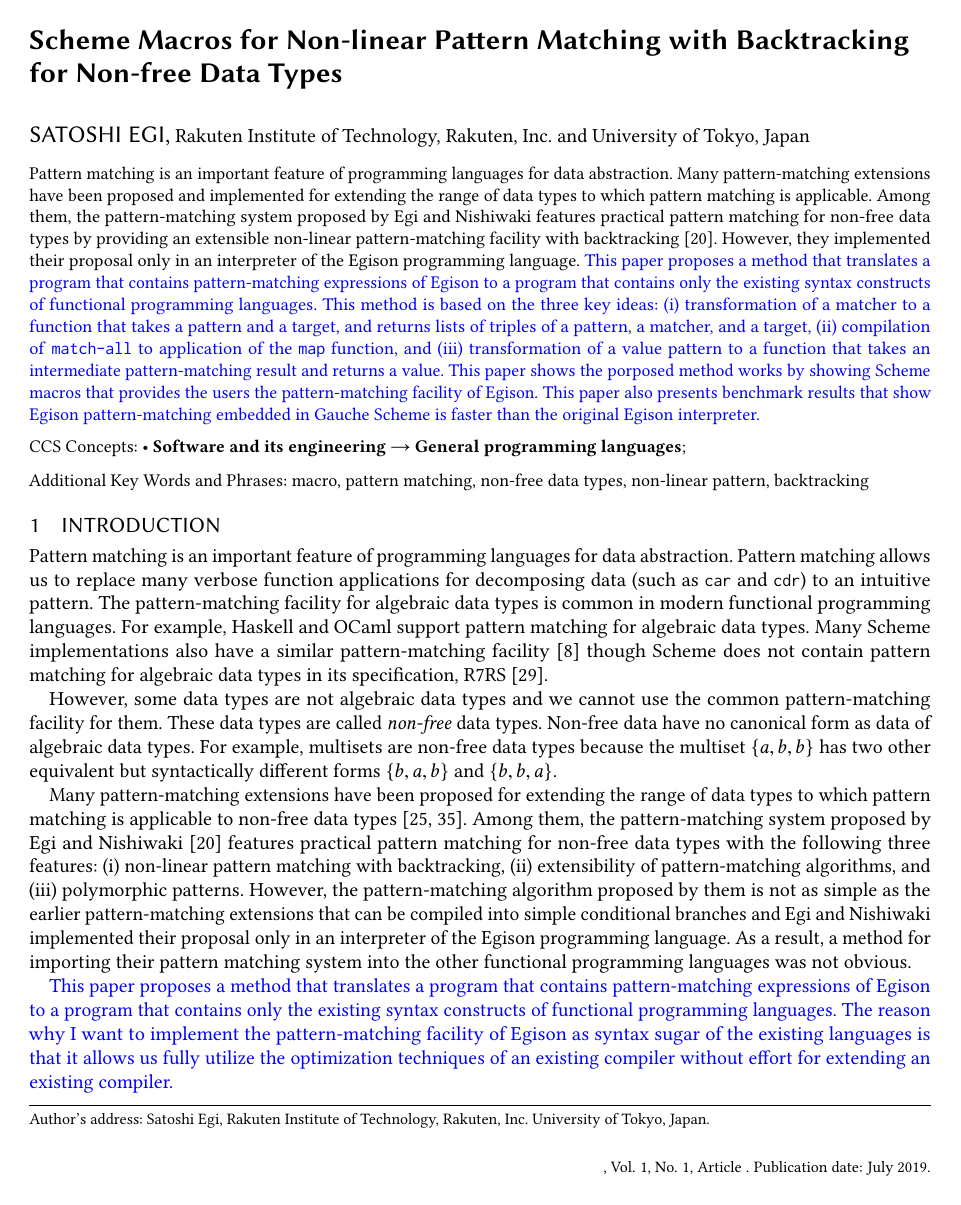
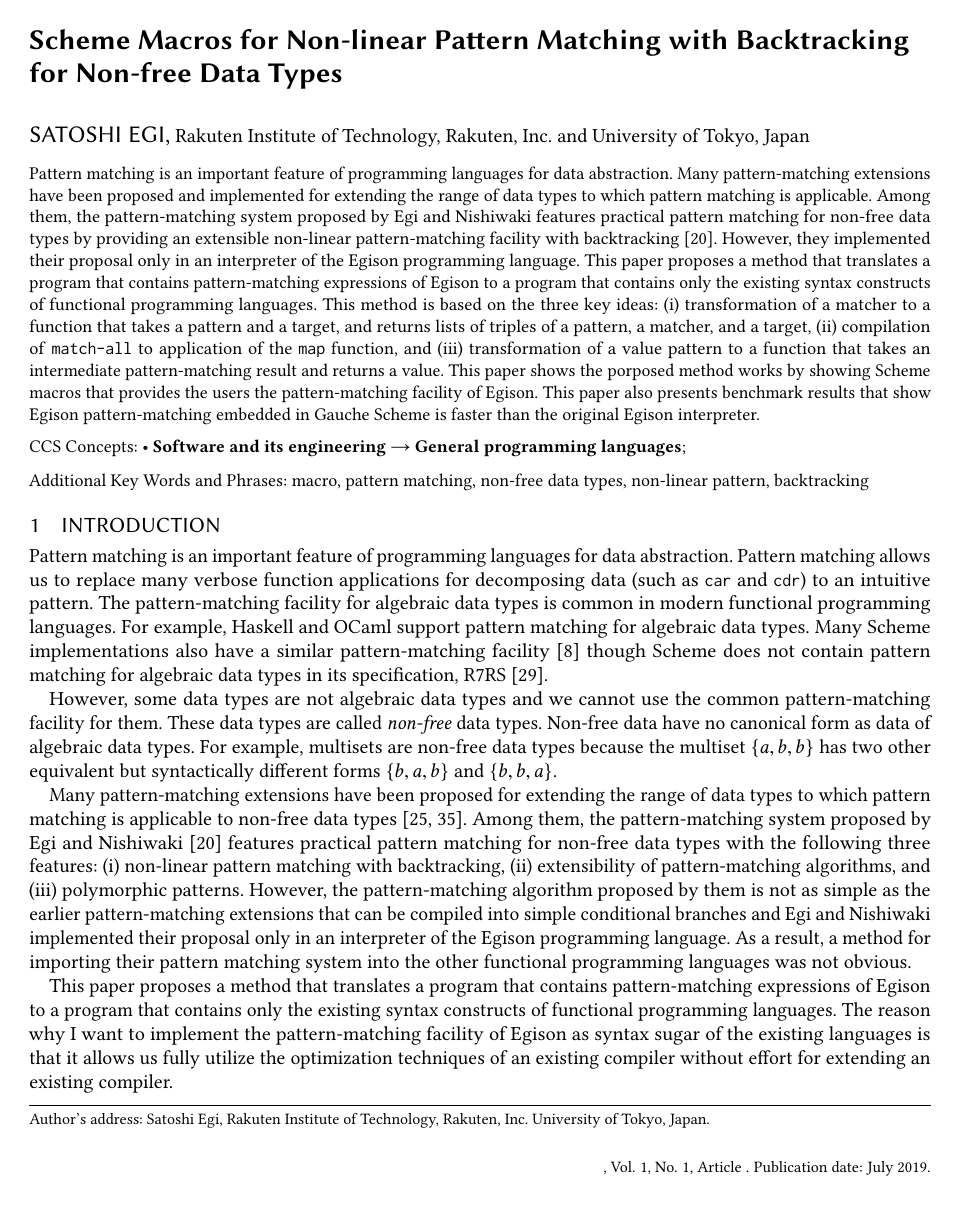
Before and after one commit to egisatoshi/macro-paper, a LaTeX paper (main.tex): page 1 of 18. The pictures show the PDF file main.pdf that the author committed with the source.

Commit message:
improve intro

```diff
--- a/main.tex
+++ b/main.tex
@@ -144,13 +144,13 @@
   % Inquiry:
   However, they implemented their proposal only in an interpreter of the Egison programming language.
   % Approach:
-  \new{
+  %\new{
   This paper proposes a method that translates a program that contains pattern-matching expressions of Egison to a program that contains only the existing syntax constructs of functional programming languages.
   This method is based on the three key ideas: (i) transformation of a matcher to a function that takes a pattern and a target, and returns lists of triples of a pattern, a matcher, and a target, (ii) compilation of \texttt{match-all} to application of the \texttt{map} function, and (iii) transformation of a value pattern to a function that takes an intermediate pattern-matching result and returns a value.
   This paper shows the porposed method works by showing Scheme macros that provides the users the pattern-matching facility of Egison.
   % Knowledge
   This paper also presents benchmark results that show Egison pattern-matching embedded in Gauche Scheme is faster than the original Egison interpreter.
-  }%new
+  %new
   % Grounding, and Importance:
 \end{abstract}
 
@@ -196,12 +196,12 @@ Among them, the pattern-matching system proposed by Egi and Nishiwaki~\cite{egi2
 However, the pattern-matching algorithm proposed by them is not as simple as the earlier pattern-matching extensions that can be compiled into simple conditional branches and Egi and Nishiwaki implemented their proposal only in an interpreter of the Egison programming language.
 As a result, a method for importing their pattern matching system into the other functional programming languages was not obvious.
 
-\new{
+%\new{
 This paper proposes a method that translates a program that contains pattern-matching expressions of Egison to a program that contains only the existing syntax constructs of functional programming languages.
 The reason why I want to implement the pattern-matching facility of Egison as syntax sugar of the existing languages is that it allows us fully utilize the optimization techniques of an existing compiler without effort for extending an existing compiler.
-}%new
+%new
 
-\new{
+%\new{
 This paper shows the proposed method works by implementing the pattern-matching facility of Egison on Scheme.
 We choose Scheme as the target programming language by the following reasons:
 (i) Scheme has a macro system and provides easy meta-programming environment;
@@ -212,7 +212,7 @@ The reason (ii) comes from the problem that static typing of a program generated
 The extension of the proposed method for statically typed programming languages remains as future work.
 The implementation of the macros has been already open-sourced~\cite{egisonScheme}.
 We can try the macros on the Gauche Scheme~\cite{gaucheWeb}.
-}%new
+%new
 
 The remainder of this paper is organized as follows.
 Sect.~\ref{history} reviews the history of pattern-matching extensions and implementation of pattern matching in Scheme.
@@ -250,7 +250,7 @@ Active patterns support non-linear patterns though they do not support pattern m
 First class patterns support pattern matching with backtracking though they do not support pattern matching with multiple results.
 
 Egison~\cite{egisonWeb} is a programming language with a pattern matching system that is extensible and supports both of non-linear patterns and multiple results~\cite{egi2018aplas}.
-\new{
+%\new{
 The expressions below match a list ``\texttt{\{1 2 3\}}'' as a list of integers ``\lstinline{(list integer)}'' using the pattern ``\lstinline{<cons $x $ts>}''.
 In Egison, a pattern variable begin with ``\lstinline{$}''.
 Egison uses four kinds of parenthesis for different purpose.
@@ -258,14 +258,14 @@ Egison uses four kinds of parenthesis for different purpose.
 ``\lstinline{<>}'' is used to apply a pattern constructor to patterns.
 ``\lstinline{[]}'' is used to build a tuple.
 ``\texttt{\{\}}'' is used to build a list. %TODO
-}%new
+%new
 
 \begin{lstlisting}[language=egison]
 (match-all {1 2 3} (list integer) [<cons $x $ts> [x ts]]) ; {[1 {2 3}]}
 \end{lstlisting}
 
 \noindent
-\new{
+%\new{
 The \lstinline{match-all} expression used in the above program returns a list of the results evaluating the body expression for all the pattern-matching results.
 The \lstinline{cons} pattern decomposes a list into the head element and the rest.
 Therefore, in this case, the evaluation result of this \lstinline{match-all} contains just a single element.
@@ -273,23 +273,23 @@ The pattern-matching expression of Egison takes a \emph{matcher} in addition to
 A matcher specifies the method to interpret the pattern.
 The matcher ``\lstinline{(list integer)}'' specifies that we pattern-match the target with the given pattern as a list of integers.
 Users can define their own matchers in Egison.
-}%new
+%new
 
-\new{
+%\new{
 If we change the matcher of the above \lstinline{match-all} from ``\lstinline{(list integer)}'' to ``\lstinline{(multiset integer)}'', the evaluation result also changes.
 The \lstinline{cons} pattern of a multiset is defined to divide a target list into an arbitrary element and the rest.
 As a result, there are three decompositions.
-}%new
+%new
 
 \begin{lstlisting}[language=egison]
 (match-all {1 2 3} (multiset integer) [<cons $x $ts> [x ts]])
 ; {[1 {2 3}] [2 {1 3}] [3 {1 2}]}
 \end{lstlisting}
 
-\new{
+%\new{
 In addition to \lstinline{cons}, the \lstinline{join} pattern can be used for the \lstinline{list} matcher.
 The \lstinline{join} pattern divides a target list into two lists, a head part and tail part.
-}%new
+%new
 
 \begin{lstlisting}[language=egison]
 (match-all {1 2 3} (list integer) [<join $hs $ts> [hs ts]])
@@ -302,12 +302,12 @@ As a result, this expression returns an empty list.
 In Egison, a value pattern that checks equality of data begins with ``\lstinline{,}''.
 After ``\lstinline{,}'',  we can write an arbitrary expression.
 The time complexity of this pattern matching is $O(n^2)$ because Egison uses backtracking for traversing a search tree.
-\new{
+%\new{
 The Curry functional logic programming language also supports non-linear pattern matching with multiple results.
 However, Curry transforms a non-linear pattern to pattern guards~\cite{antoy2010programming,antoy2001constructor,hanus2007multi}.
 Therefore, the time complexity for the same pattern matching is $O(n^3)$ in Curry because pattern guards are applied after pattern matching succeeds.
 Thus, backtracking is important feature for handling non-linear patterns.
-}%new
+%new
 
 \begin{lstlisting}[language=egison]
 (match-all (take n (repeat 0)) (multiset integer) [<cons $x <cons ,(+ x 1) <cons ,(+ x 2) _>>> x])
@@ -344,10 +344,10 @@ The program below defines a pattern-matching algorithm for a multiset.
 
 \noindent
 The \lstinline{matcher} expression used in the above program is a built-in syntax of Egison for defining pattern-matching algorithms for each data type.
-\new{
+%\new{
 The definition of \lstinline{multiset} in Scheme will be explained in Sect.~\ref{method-matcher}.
 I will skip the explanation of the following program for now.
-}%new
+%new
 This paper imports the pattern-matching facility of Egison into Scheme.
 
 \medskip
@@ -423,17 +423,17 @@ Though we use ``\lstinline{<>}'' for applying a pattern constructor in Egison, w
 Furthermore, the use of braces ``\texttt{\{\}}'' is outside the standard language specification in both of R6RS and R7RS.
 Therefore, it is safe to replace braces and square brackets to parenthesis when we export the Gauche Scheme program in this paper to other Scheme implementation.
 }
-}%new
+%new
 
 The \texttt{match-all} expression has the completely same meaning as that of Egison.
 The \texttt{match-first} is similar to the traditional \texttt{match} expression; it evaluates the body of the first match clause whose pattern matches with the target.
 We do not use the name \texttt{match} to avoid the name conflict with Wright's \texttt{match}~\cite{wright1993pattern} because Wright's \texttt{match} plays fundamental role for defining a user-defined matcher, which will be explained in Sect.~\ref{method-matcher}.
 The only difference between \texttt{match-first} and the traditional \texttt{match} expression is \texttt{match-first} takes a matcher.
 The both \texttt{match-all} and \texttt{match-first} expression can take multiple match clauses.
-\new{
+%\new{
 \lstinline{Something} is the only built-in matcher of the Egison pattern-matching system.
 \lstinline{Something} can handle only wildcards or pattern variables, and is the only matcher that can bind a value to a pattern variable.
-}%new
+%new
 
 The proposed macros provide several pattern constructs.
 The rest of this subsection explains each of them.
@@ -460,10 +460,10 @@ The pattern in the program below matches if the target collection contains pairs
 (match-all '(1 2 5 9 4) (Multiset Integer) [(cons x (cons ,(+ x 1) _)) x]) ; (1 4)
 \end{lstlisting}
 
-\new{
+%\new{
 The use of ``\lstinline{,}'' to notate a value pattern is an analogy of the use of ``\lstinline{,}'' in \lstinline{quasiquote}.
 A value pattern is similar to \lstinline{unquote} in the sense that only the expressions inside value patterns that are followed after ``\lstinline{,}'' are evaluated as an ordinary Scheme expression in a pattern.
-}%new
+%new
 
 \subsection{Inductive Patterns}
 
@@ -538,14 +538,14 @@ Each list of the next matching atoms is pushed on the stack of matching atoms of
 As a result, a single matching state is reduced to multiple stacks of matching states in a single reduction step.
 Pattern matching is recursively executed for each matching state.
 When a stack becomes empty, it means pattern matching for this matching state succeeded.
-\new{
+%\new{
 Fig.~\ref{fig:reductionPath} shows the reduction path when executing the \lstinline{match-all} expression below.
 The matching state that is not grayed-out in the $i$-th row is reduced to matching states in the $(i+1)$-th row.
 For example, the first matching state in the second row is reduced to the matching state in the third row.
 \texttt{MState} takes two arguments, a stack of matching atoms and an intermediate pattern-matching result.
 The value pattern \lstinline{,m} is transformed to \lstinline{(val ,(lambda (m) m))}.
 This transformation is explained in Sect.~\ref{method-val-pat}.
-}%new
+%new
 
 \begin{lstlisting}[language=egison]
 (match-all '(2 8 2) (Multiset Integer) [(cons m (cons ,m _)) m]) ; (2 2)
@@ -689,20 +689,20 @@ The above implementation is from \texttt{egison.scm}~\cite{egisonScheme} that do
 In \lstinline{processMStates} of \texttt{stream-egison.scm}~\cite{egisonScheme}, the traversal of an infinitely large search tree is implemented that is explained in Sect.~5.2 of the original Egison paper~\cite{egi2018aplas}.
 Appendix~\ref{pm-inf} demonstrates pattern matching that uses the macros provided by \texttt{stream-egison.scm}.
 
-\new{
+%\new{
 \texttt{processMStates} strictly evaluates all the pattern-matching results even when only the first pattern-matching result is used.
 Consequently, sharing the same \texttt{processMStates} function with \texttt{match-first} is inefficient.
 For that reason, the \texttt{processMStates1} function in Fig.~\ref{fig:processMStates1} is used for \texttt{match-first} instead of \texttt{processMStates}.
 \texttt{processMStates1} is defined to return only the first pattern-matching result.
 This distinct implementation of \lstinline{processMStates} is not necessary for the Egison language that adopt a lazy evaluation strategy.
-}%new
+%new
 
 \section{Implementation Method}\label{method}
 
-\new{
+%\new{
 There are three problems for porting the Egison pattern-matching system into Scheme.
 The three tricks explained in Sect.~\ref{method-matcher}, Sect.~\ref{method-map}, and Sect.~\ref{method-val-pat} solve these problems, respectively.
-}%new
+%new
 
 \begin{enumerate}
 \item How to represent a matcher in Scheme that is a special built-in object of Egison?
@@ -713,10 +713,10 @@ The three tricks explained in Sect.~\ref{method-matcher}, Sect.~\ref{method-map}
 \subsection{Compiling Matchers to \lstinline{lambda}s}\label{method-matcher}
 
 In the Egison pattern matching system~\cite{egi2018aplas}, a matcher is a special object that retains a pattern-matching algorithm.
-\new{
+%\new{
 In the proposed Scheme macros, we encode a matcher with \texttt{lambda}s to avoid introducing new built-in objects.
 We can achieve that by defining a matcher as a function that takes a pattern and a target, and returns a list of lists of next matching atoms.
-}%new
+%new
 For example, the \lstinline{Multiset} matcher is defined as follows.
 
 \begin{lstlisting}[language=egison]
@@ -759,12 +759,12 @@ The pattern of this match clause is  ``\lstinline{('cons px py)}''.
 The first and second argument of the \lstinline{cons} pattern is assigned to \lstinline{px} and \lstinline{py} respectively.
 The body of this match clause is a bit complicated.
 The evaluation result of this body expression depends on the target list.
-\new{
+%\new{
 Now, we consider a case where the target list is ``\lstinline{(1 2 3)}''.
 In this case, this body expression is evaluated to ``\texttt{\{\{[px M 1] [py (Multiset M) (2 3)]\} \{[px M 2] [py (Multiset M) (1 3)]\} \{[px M 3] [py (Multiset M) (1 2)]\}\}}''.
 Each list of the next matching atoms is pushed to the current matching state; as a result, three new matching states are generated.
 For the first matching state, \lstinline{1} and \lstinline{(2 3)} are pattern-matched using the ``\lstinline{M}'' and ``\lstinline{(Multiset M)}'' matcher with the patterns \lstinline{px} and \lstinline{py}, respectively, in the succeeding pattern-matching process.
-}%new
+%new
 
 The third match clause (lines 10-14) describes a pattern-matching algorithm for a value pattern.
 The body of this match clause compares the target and the value inside the value pattern.
@@ -782,9 +782,9 @@ For example, ``\lstinline{(extract-pattern-variables '(cons x xs)}'' returns ``\
 The \lstinline{gen-match-results} function takes a pattern, a target, and a matcher, and returns a list of pattern-matching results.
 These pattern-matching results consist of values that are going to be bound to the pattern variables returned by \lstinline{extract-pattern-variables}.
 The order of the values in the \lstinline{gen-match-results} must correspond with the order of pattern variables returned by \lstinline{extract-pattern-variables}.
-\new{
+%\new{
 For example, ``\lstinline{(gen-match-results '(cons x xs) (Multiset Something) '(1 2 3))}'' returns ``\lstinline{((1 (2 3)) (2 (1 3)) (3 (1 2)))}''.
-}%new
+%new
 
 \begin{lstlisting}[language=egison]
 (match-all t M [p e])
@@ -806,12 +806,12 @@ For example, ``\lstinline{(gen-match-results '(cons x xs) (Multiset Something) '
 \end{lstlisting}
 
 \noindent
-\new{
+%\new{
 \lstinline{define-macro} in the above program is a traditional non-hygienic macro similar to \lstinline{defmacro} of Common Lisp~\cite{gaucheTM}.
 The \lstinline{match-all} macro requires to call the complex Scheme procedures such as \lstinline{extract-pattern-variables} for expanding the macro.
 Therefore, defining the macro just by using \lstinline{syntax-rules}, which is supported in R7RS~\cite{shinn2013revised} is difficult.
 By using \lstinline{syntax-case} and \lstinline{syntax->datum} in R6RS~\cite{sperber2009revised}, we can define the above macro relatively easily.
-}%new
+%new
 
 The program below defines \lstinline{gen-match-results}.
 \lstinline{gen-match-results} is a function that calls the \lstinline{processMStates} function introduced in Sect.~\ref{algorithm}.
@@ -825,25 +825,25 @@ An initial matching state ``\lstinline|(MState {[p M t]} {})|'' is created from
 
 \medskip
 
-\new{
+%\new{
 Generally, pattern matching for algebraic data types is compiled to an expression that uses only more primitive conditional branches such as the \texttt{if} expressions~\cite{peyton1987implementation}.
 As a result, the compiled program is as efficient as the program that was written manually without using pattern matching.
 However, the pattern-matching procedure of Egison is so complicated that it is impossible to compile pattern-matching directly to an expression only with more primitive conditional branches.
-}%new
+%new
 This section showed that we can compile the large pattern-matching procedure of Egison by separating the extraction of pattern variables and the calculation of pattern-matching results.
-\new{
+%\new{
 These two procedures are implemented in Scheme and a pattern-matching expression is compiled to a program that calls these two procedures.
 This method allows us to compile very complicated pattern matching procedures but has overhead.
 Sect.~\ref{benchmark-result} analyzes this overhead.
-}%new
+%new
 
 \subsection{Compiling Value Patterns to \lstinline{lambda}s}\label{method-val-pat}
 
 This section explains a method for compiling value patterns.
 A value pattern is transformed into a \lstinline{lambda} expression whose arguments are pattern variables that appear in the left side of the value pattern.
-\new{
+%\new{
 For example, ``\lstinline{(cons x (cons y (cons ,x (cons z _))))}'' is transformed into ``\lstinline{(cons x (cons y (cons (val ,(lambda (x y) x)) (cons z _))))}''.
-}%new
+%new
 The \lstinline{rewrite-pattern} function called inside the macro does this transformation.
 
 This transformed value pattern is handled in \lstinline{processMState}.
@@ -982,9 +982,9 @@ Scheme (functional style) & 0.026s & 0.042s & 0.107s & 0.373s & 1.618s & 7.949s
 \end{table}
 
 Table~\ref{table:benchmark} shows the benchmark results.
-\new{
+%\new{
 I ran all the benchmarks five times and took a median for each of them.
-}%new
+%new
 For all the benchmarks, Scheme is faster than Egison.
 The reason for these performance differences is that Gauche, a scheme implementation I used for the benchmark, has a compiler while Egison has only a simple interpreter implementation.
 
@@ -993,31 +993,31 @@ This trick improves the performance of Egison and Scheme around $6$ times and $4
 The performance improvement is larger for Scheme than Egison because Scheme is a strict language.
 Scheme always evaluates ``\lstinline{(append hs ts)}'' in the 9th line of the \lstinline{Multiset} definition in Sect.~\ref{method-matcher} whereas Egison evaluates the corresponding expression only when it is necessary.
 
-\new{
+%\new{
 We can also observe that pattern-matching-oriented programming style is only two times slower than functional programming style in this case, though the program in pattern-matching-oriented programming style much simpler.
-}%new
+%new
 
 \section{Future Work}\label{future}
 
 Implementation of more expressive pattern constructs for non-free data types remains as future work.
 For example, several advanced pattern constructs in Egison such as \emph{loop patterns}~\cite{egi2018loop}, \emph{sequential patterns}, and \emph{pattern functions}~\cite{egisonPat} are still not implemented in the proposed Scheme macros.
-\new{
+%\new{
 Loop patterns allow us to describe repetitions in a pattern like the Kleene star operator of the regular expressions.
 Loop patterns are more expressive than the other repeated pattern such as the Kleene star operator in the sense that loop patterns allow users to change the pattern repeated depending on the current repeat count~\cite{egi2018loop}.
 Sequential patterns are generalization of later patterns and  allow users to control the order of the pattern-matching process.
 Pattern functions allow users to modularize patterns with lexical scope by composing patterns.
 These pattern constructs widen the range of patterns that we can describe concisely.
 Currently, I am preparing a paper to show usefulness of these patterns.
-}%new
+%new
 
 Integration of Egison pattern matching with a programming language with a static type system also remains as future work.
 Though we have an experimental Template Haskell implementation~\cite{egisonHaskell}, this Haskell implementation currently has a limitation that it does not allow users to define new pattern constructors.
-\new{
+%\new{
 For example, the \lstinline{nil}, \lstinline{cons}, and \lstinline{join} pattern constructors are built-in in the current implementation.
 This limitation comes from the limitation of Haskell that does not allow overlapping data families.~\cite{ghcMan}
 In the current Template Haskell implementation of Egison, patterns are defined in the library as data of ``\lstinline{Pattern a}'', which is a data type for patterns against data whose type is ``\lstinline{a}''.
 Users cannot add new data constructors in ``\lstinline{Pattern a}'' in their program for adding new pattern constructors because of overlap is not permitted.
-}%new
+%new
 Currently, we are working to find a method for avoiding this problem.
 
 
@@ -1050,13 +1050,13 @@ I hope this work leads to the further development and propagation of advanced pa
 
 \section{Pattern-Matching-Oriented Programming}\label{apps}
 
-\new{
+%\new{
 The pattern-matching facility of Egison is so expressive that a new programming style called \emph{pattern-matching-oriented programming style} arises.
 This programming style makes descriptions of mathematical algorithms concise by confining explicit recursions for traversing data inside intuitive patterns.
 This section shows several sample programs in this programming style.
 I am currently preparing another paper for discussing pattern-matching-oriented programming techniques.
 We can execute programs shown in this section by loading a program in \cite{egisonScheme} on Gauche~\cite{gaucheWeb}.
-}%new
+%new
 
 \subsection{Basic List Processing Functions in Pattern-Matching-Oriented Style}\label{pmo-list}
 
@@ -1129,12 +1129,12 @@ We can see a full implementation of this SAT solver in \texttt{dp.scm} in the Gi
 Pattern matching for multisets dramatically improves the readability of the description of this algorithm.
 We can compare this Scheme program with the OCaml implementation of the same algorithm in~\cite{harrison2009handbook}.
 
-\new{
+%\new{
 The \lstinline{sat} function takes two argument \lstinline{vars}, a list of propositional variable, and \lstinline{cnf}, a propositional logic formula in conjunctive normal form.
 The tuple consists of \lstinline{vars} and \lstinline{cnf} is pattern-matched as a tuple of a multiset of integers and a multiset of multisets of integers in the definition of \lstinline{sat}.
 In this program, a propositional variable is represented as a positive integer, and a literal is represented as a integer.
 For example, $-1$ represents negation of the propositional variable $1$.
-}%new
+%new
 
 \begin{lstlisting}[language=egison]
 (define sat
@@ -1173,7 +1173,7 @@ The fifth match clause (lines 15 and 16) matches when there is a propositional v
 In this match clause, we assign \lstinline{v} false at once.
 The final match clause (lines 18-20) matches when pattern matching for all the above match clauses fails.
 This match clause applies the resolution principle.
-}%new
+%new
 
 
 \section{Pattern Matching with Infinitely Many Results}\label{pm-inf}
@@ -1213,7 +1213,7 @@ This predicate is provided by the \texttt{math.prime} Gauche library~\cite{gauch
 \lstinline{stream-take} returns a stream that contains the first elements of the first argument stream.
 The number of elements taken from the given stream is specified by the second argument.
 \lstinline{stream->list} is a function that converts the given stream to a list.
-}%new
+%new
 
 \begin{lstlisting}[language=egison]
 (stream->list (stream-take (stream-iota -1 1) 10))
```
Also changed, not shown: main.pdf, scheme2019_egi.pdf, scheme2019_egi_hilighted.pdf, main.tex (34 more changed lines).
